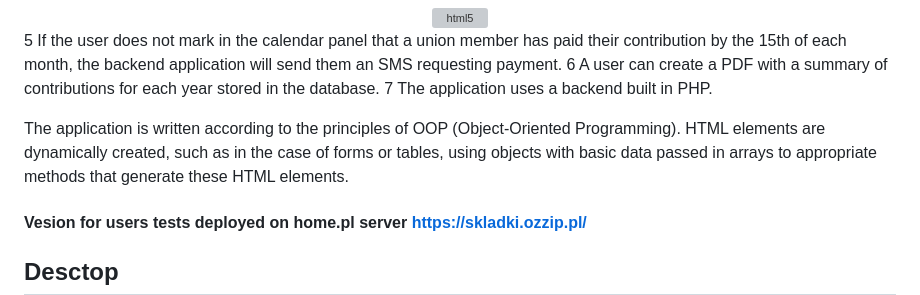
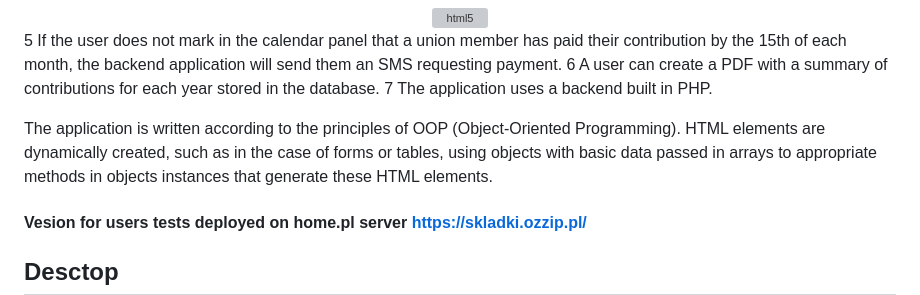
Before and after one commit to Krzysztofe/contributions, a Markdown page: README.md, the part around the change. Drawn GitHub-style; grey boxes are pictures that could not be loaded.

```diff
--- a/README.md
+++ b/README.md
@@ -25,7 +25,7 @@ slow method </br>
 
 5 If the user does not mark in the calendar panel that a union member has paid their contribution by the 15th of each month, the backend application will send them an SMS requesting payment. </br>  6 A user can create a PDF with a summary of contributions for each year stored in the database. </br> 7 The application uses a backend built in PHP.
 
-The application is written according to the principles of OOP (Object-Oriented Programming). HTML elements are dynamically created, such as in the case of forms or tables, using objects with basic data passed in arrays to appropriate methods that generate these HTML elements.
+The application is written according to the principles of OOP (Object-Oriented Programming). HTML elements are dynamically created, such as in the case of forms or tables, using objects with basic data passed in arrays to appropriate methods in objects instances that generate these HTML elements.
 
 
 #### Vesion for users tests deployed on home.pl server https://skladki.ozzip.pl/
```
